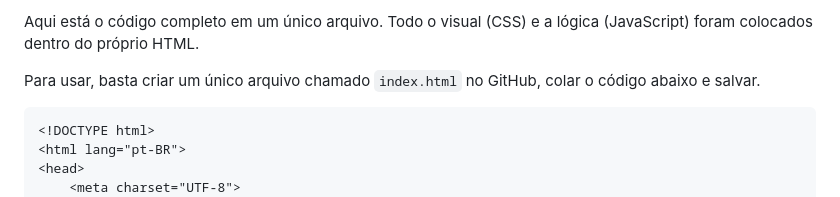
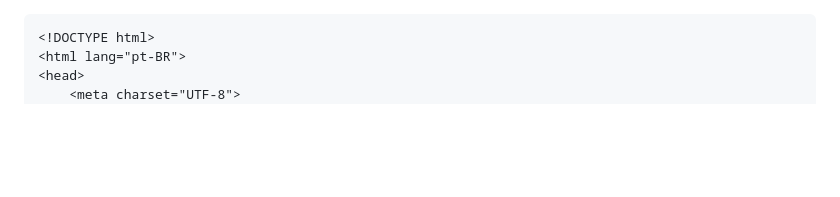
Before and after one commit to cesarhnrq0-ship-it/site-sabao, a Markdown page: README.md, the part around the change. Drawn GitHub-style; blank space fills up the shorter version.

````diff
--- a/README.md
+++ b/README.md
@@ -1,7 +1,3 @@
-Aqui está o código completo em um único arquivo. Todo o visual (CSS) e a lógica (JavaScript) foram colocados dentro do próprio HTML.
-
-Para usar, basta criar um único arquivo chamado `index.html` no GitHub, colar o código abaixo e salvar.
-
 ```html
 <!DOCTYPE html>
 <html lang="pt-BR">
````
